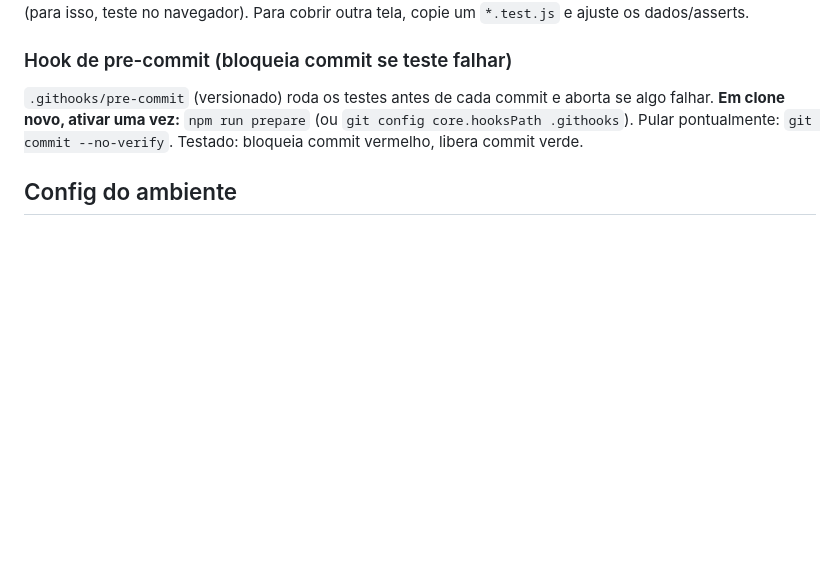
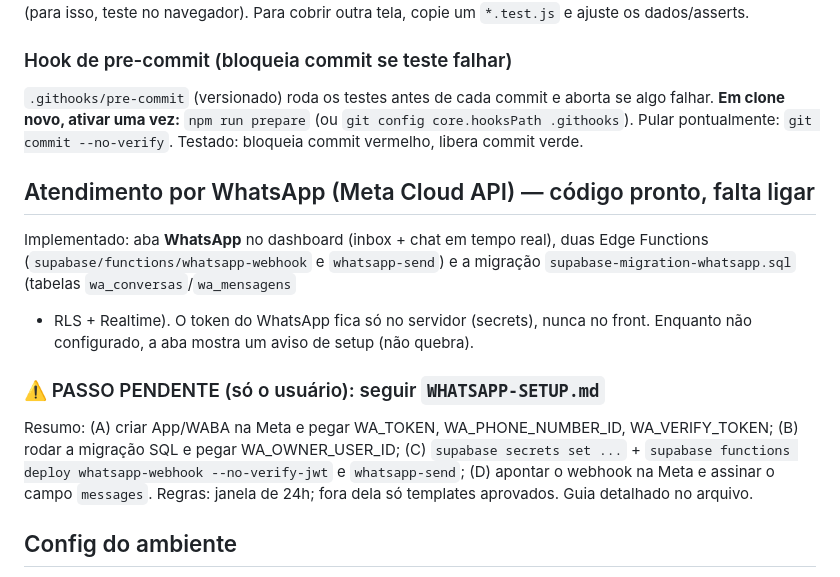
Before and after one commit to fabianogomesdesouza285-droid/clinica-experts-site, a Markdown page: HANDOFF.md, the part around the change. GitHub-like rendering; blank space fills up the shorter version.

Commit message:
HANDOFF: registra atendimento WhatsApp (codigo pronto, setup pendente)
Co-Authored-By: Claude Opus 4.8 (1M context) <noreply@anthropic.com>

```diff
--- a/HANDOFF.md
+++ b/HANDOFF.md
@@ -86,6 +86,20 @@ aborta se algo falhar. **Em clone novo, ativar uma vez:** `npm run prepare`
 (ou `git config core.hooksPath .githooks`). Pular pontualmente:
 `git commit --no-verify`. Testado: bloqueia commit vermelho, libera commit verde.
 
+## Atendimento por WhatsApp (Meta Cloud API) — código pronto, falta ligar
+Implementado: aba **WhatsApp** no dashboard (inbox + chat em tempo real), duas
+Edge Functions (`supabase/functions/whatsapp-webhook` e `whatsapp-send`) e a
+migração `supabase-migration-whatsapp.sql` (tabelas `wa_conversas`/`wa_mensagens`
++ RLS + Realtime). O token do WhatsApp fica só no servidor (secrets), nunca no
+front. Enquanto não configurado, a aba mostra um aviso de setup (não quebra).
+
+### ⚠️ PASSO PENDENTE (só o usuário): seguir `WHATSAPP-SETUP.md`
+Resumo: (A) criar App/WABA na Meta e pegar WA_TOKEN, WA_PHONE_NUMBER_ID,
+WA_VERIFY_TOKEN; (B) rodar a migração SQL e pegar WA_OWNER_USER_ID; (C) `supabase
+secrets set ...` + `supabase functions deploy whatsapp-webhook --no-verify-jwt` e
+`whatsapp-send`; (D) apontar o webhook na Meta e assinar o campo `messages`.
+Regras: janela de 24h; fora dela só templates aprovados. Guia detalhado no arquivo.
+
 ## Config do ambiente
 - Modo autônomo global ligado (`~/.claude/settings.json`:
   `defaultMode: bypassPermissions`) — Claude trabalha sem pedir aprovação.
```
